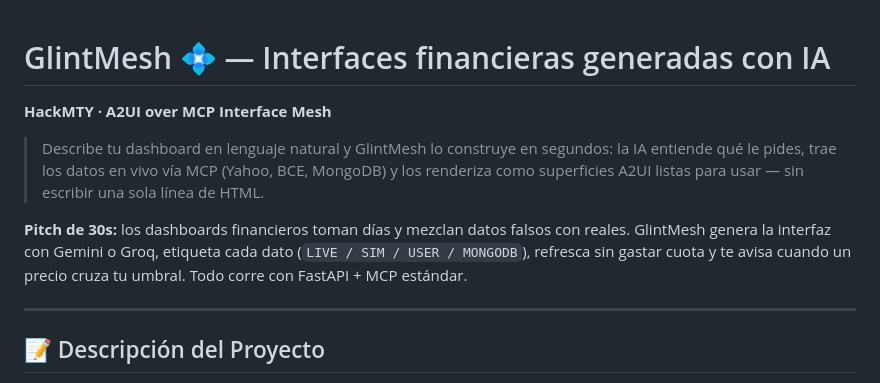
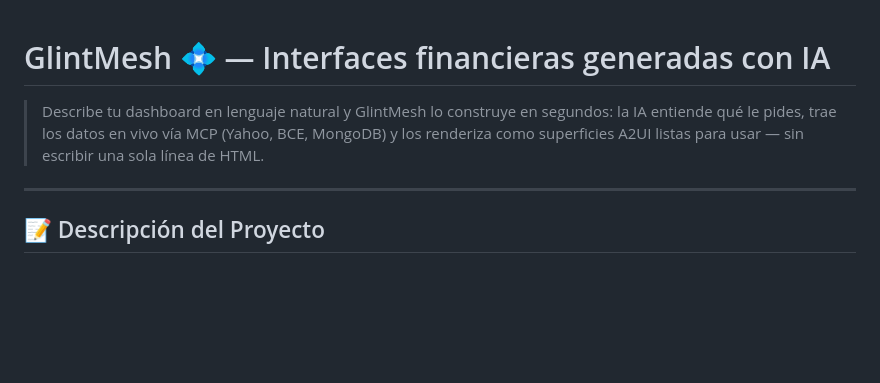
Before and after one commit to VictorMoRiv/GlintMesh, a Markdown page: README.md, the part around the change. Rendered like a GitHub page; blank space fills up the shorter version.

Commit message:
docs: remove hack tagline and 30s pitch from README

```diff
--- a/README.md
+++ b/README.md
@@ -1,10 +1,6 @@
 # GlintMesh 💠 — Interfaces financieras generadas con IA
 
-**HackMTY · A2UI over MCP Interface Mesh**
-
 > Describe tu dashboard en lenguaje natural y GlintMesh lo construye en segundos: la IA entiende qué le pides, trae los datos en vivo vía MCP (Yahoo, BCE, MongoDB) y los renderiza como superficies A2UI listas para usar — sin escribir una sola línea de HTML.
-
-**Pitch de 30s:** los dashboards financieros toman días y mezclan datos falsos con reales. GlintMesh genera la interfaz con Gemini o Groq, etiqueta cada dato (`LIVE / SIM / USER / MONGODB`), refresca sin gastar cuota y te avisa cuando un precio cruza tu umbral. Todo corre con FastAPI + MCP estándar.
 
 ---
 
```
